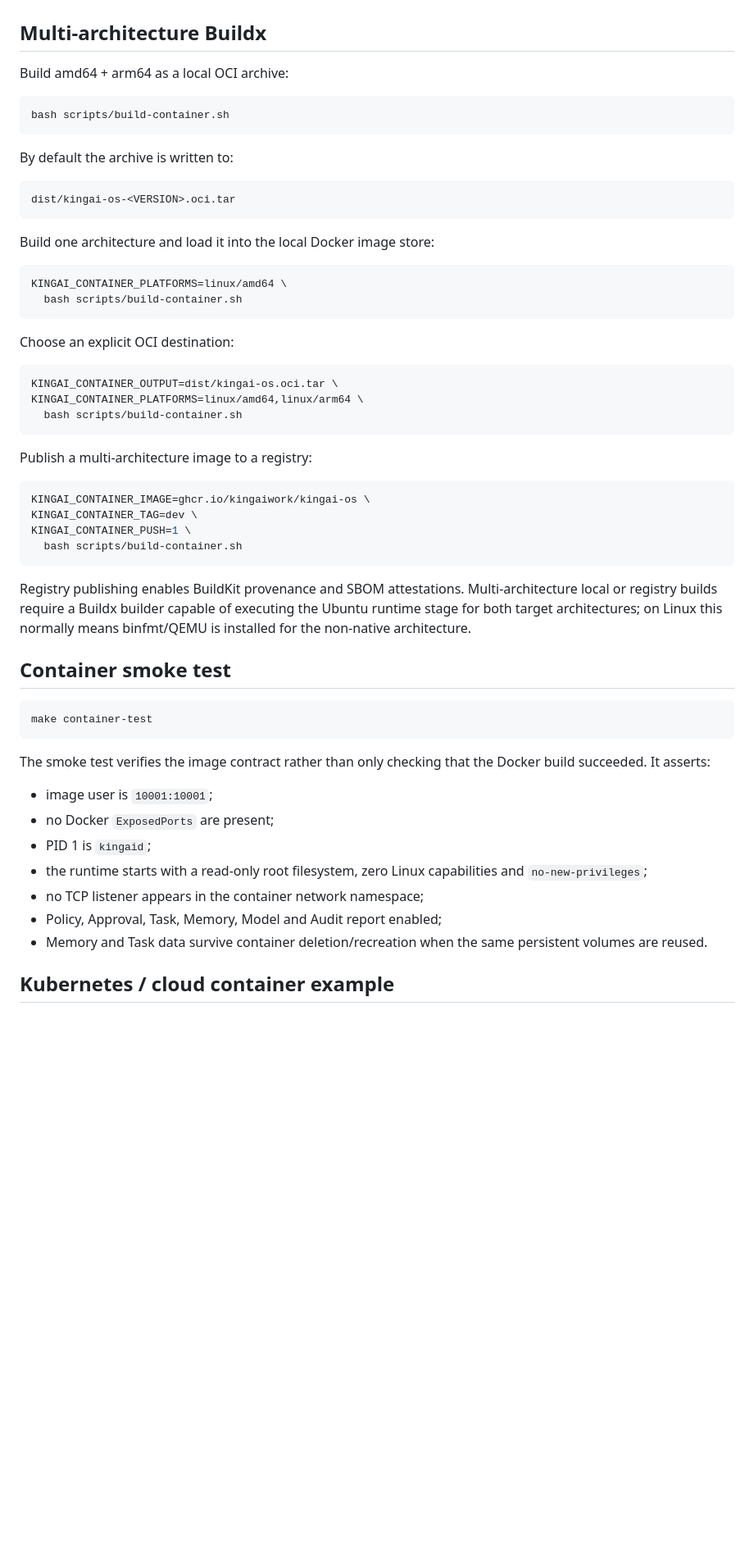
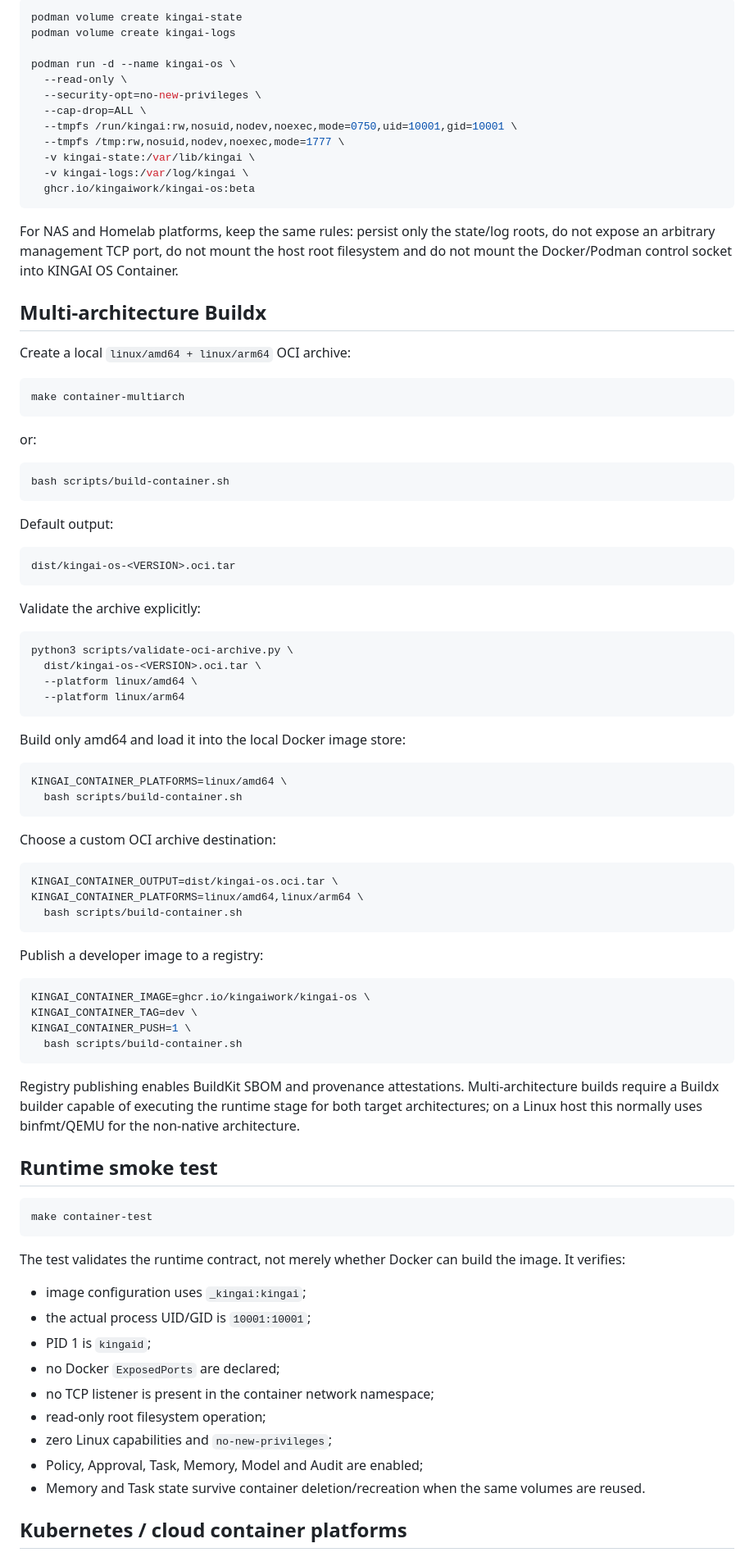
Before and after one commit to kingaiwork/KINGAIOS, a Markdown page: container/README.md, the part around one of its changes. Shown at 82% size. Rendered like a GitHub page; blank space fills up the shorter version.

Commit message:
Complete KINGAI OS Container operations and release guide

````diff
--- a/container/README.md
+++ b/container/README.md
@@ -57,26 +78,57 @@ The supplied Compose profile keeps the root filesystem read-only, drops all Linu
+```bash
+podman volume create kingai-state
+podman volume create kingai-logs
+
+podman run -d --name kingai-os \
+  --read-only \
+  --security-opt=no-new-privileges \
+  --cap-drop=ALL \
+  --tmpfs /run/kingai:rw,nosuid,nodev,noexec,mode=0750,uid=10001,gid=10001 \
+  --tmpfs /tmp:rw,nosuid,nodev,noexec,mode=1777 \
+  -v kingai-state:/var/lib/kingai \
+  -v kingai-logs:/var/log/kingai \
+  ghcr.io/kingaiwork/kingai-os:beta
+```
+
+For NAS and Homelab platforms, keep the same rules: persist only the state/log roots, do not expose an arbitrary management TCP port, do not mount the host root filesystem and do not mount the Docker/Podman control socket into KINGAI OS Container.
 
 ## Multi-architecture Buildx
 
-Build amd64 + arm64 as a local OCI archive:
+Create a local `linux/amd64 + linux/arm64` OCI archive:
+
+```bash
+make container-multiarch
+```
+
+or:
 
 ```bash
 bash scripts/build-container.sh
 ```
 
-By default the archive is written to:
+Default output:
 
 ```text
 dist/kingai-os-<VERSION>.oci.tar
 ```
 
-Build one architecture and load it into the local Docker image store:
+Validate the archive explicitly:
+
+```bash
+python3 scripts/validate-oci-archive.py \
+  dist/kingai-os-<VERSION>.oci.tar \
+  --platform linux/amd64 \
+  --platform linux/arm64
+```
+
+Build only amd64 and load it into the local Docker image store:
 
 ```bash
 KINGAI_CONTAINER_PLATFORMS=linux/amd64 \
   bash scripts/build-container.sh
 ```
 
-Choose an explicit OCI destination:
+Choose a custom OCI archive destination:
 
 ```bash
 KINGAI_CONTAINER_OUTPUT=dist/kingai-os.oci.tar \
@@ -84,7 +136,7 @@ KINGAI_CONTAINER_PLATFORMS=linux/amd64,linux/arm64 \
   bash scripts/build-container.sh
 ```
 
-Publish a multi-architecture image to a registry:
+Publish a developer image to a registry:
 
 ```bash
 KINGAI_CONTAINER_IMAGE=ghcr.io/kingaiwork/kingai-os \
@@ -93,23 +145,25 @@ KINGAI_CONTAINER_PUSH=1 \
   bash scripts/build-container.sh
 ```
 
-Registry publishing enables BuildKit provenance and SBOM attestations. Multi-architecture local or registry builds require a Buildx builder capable of executing the Ubuntu runtime stage for both target architectures; on Linux this normally means binfmt/QEMU is installed for the non-native architecture.
+Registry publishing enables BuildKit SBOM and provenance attestations. Multi-architecture builds require a Buildx builder capable of executing the runtime stage for both target architectures; on a Linux host this normally uses binfmt/QEMU for the non-native architecture.
 
-## Container smoke test
+## Runtime smoke test
 
 ```bash
 make container-test
 ```
 
-The smoke test verifies the image contract rather than only checking that the Docker build succeeded. It asserts:
+The test validates the runtime contract, not merely whether Docker can build the image. It verifies:
 
-- image user is `10001:10001`;
-- no Docker `ExposedPorts` are present;
+- image configuration uses `_kingai:kingai`;
+- the actual process UID/GID is `10001:10001`;
 - PID 1 is `kingaid`;
-- the runtime starts with a read-only root filesystem, zero Linux capabilities and `no-new-privileges`;
-- no TCP listener appears in the container network namespace;
-- Policy, Approval, Task, Memory, Model and Audit report enabled;
-- Memory and Task data survive container deletion/recreation when the same persistent volumes are reused.
+- no Docker `ExposedPorts` are declared;
+- no TCP listener is present in the container network namespace;
+- read-only root filesystem operation;
+- zero Linux capabilities and `no-new-privileges`;
+- Policy, Approval, Task, Memory, Model and Audit are enabled;
+- Memory and Task state survive container deletion/recreation when the same volumes are reused.
 
-## Kubernetes / cloud container example
+## Kubernetes / cloud container platforms
 
````
Also changed, not shown: other parts of container/README.md (+145 -41 lines).
